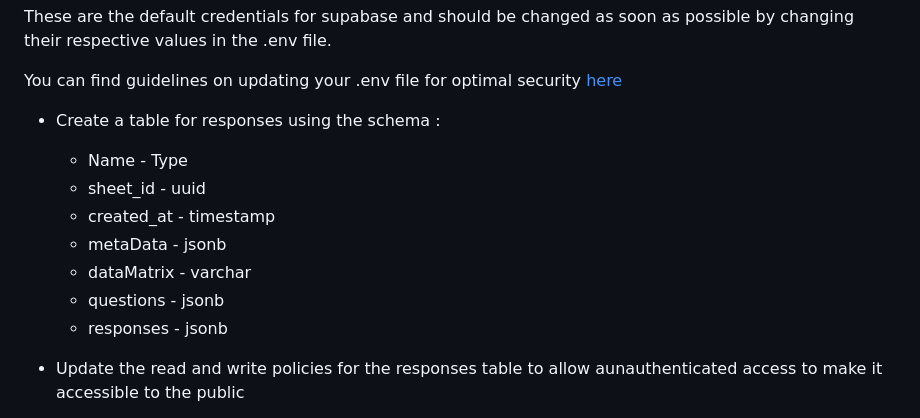
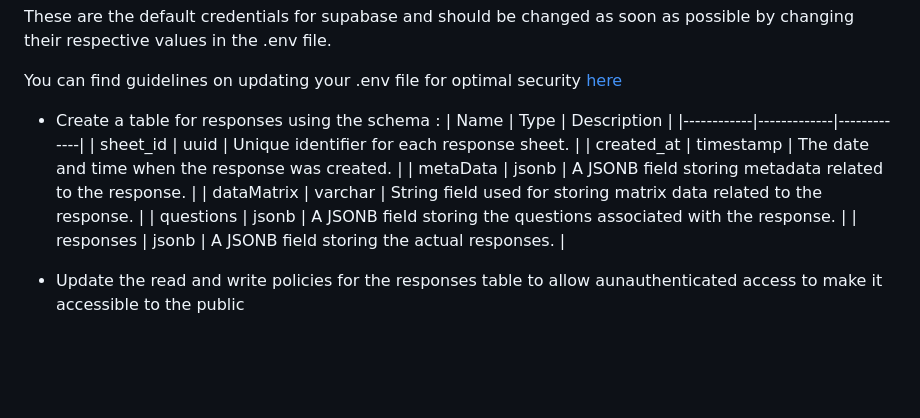
Before and after one commit to Scribble-Works/preptime-api, a Markdown page: README.md, the part around the change. Drawn GitHub-style; blank space fills up the shorter version.

Commit message:
added table model

```diff
--- a/README.md
+++ b/README.md
@@ -112,14 +112,14 @@ These are the default credentials for supabase and should be changed as soon as
 You can find guidelines on updating your .env file for optimal security [here](https://supabase.com/docs/guides/self-hosting/docker#dashboard-authentication)
 
 - Create a table for responses using the schema :
-
-  - Name - Type
-  - sheet_id - uuid
-  - created_at - timestamp
-  - metaData - jsonb
-  - dataMatrix - varchar
-  - questions - jsonb
-  - responses - jsonb
+  | Name | Type | Description |
+  |------------|-------------|-------------|
+  | sheet_id | uuid | Unique identifier for each response sheet. |
+  | created_at | timestamp | The date and time when the response was created. |
+  | metaData | jsonb | A JSONB field storing metadata related to the response. |
+  | dataMatrix | varchar | String field used for storing matrix data related to the response. |
+  | questions | jsonb | A JSONB field storing the questions associated with the response. |
+  | responses | jsonb | A JSONB field storing the actual responses. |
 
 - Update the read and write policies for the responses table to allow aunauthenticated access to make it accessible to the public
 
```
